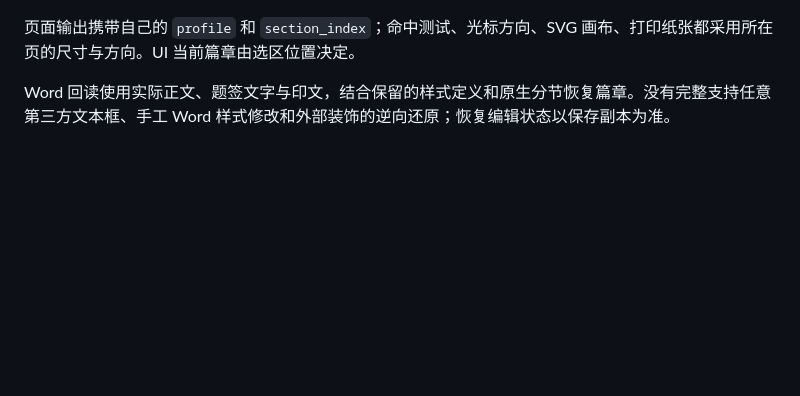
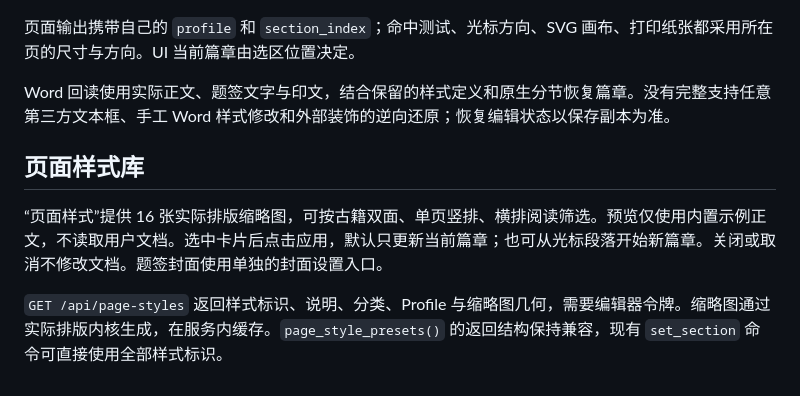
Before and after one commit to zhoucanzong/Bamboo, a Markdown page: docs/editor.md, the part around the change. Drawn GitHub-style; blank space fills up the shorter version.

```diff
--- a/docs/editor.md
+++ b/docs/editor.md
@@ -79,3 +79,10 @@ BAMBOO_BROWSER_TEST=1 python -m pytest tests/test_editor_browser.py -q
 页面输出携带自己的 `profile` 和 `section_index`；命中测试、光标方向、SVG 画布、打印纸张都采用所在页的尺寸与方向。UI 当前篇章由选区位置决定。
 
 Word 回读使用实际正文、题签文字与印文，结合保留的样式定义和原生分节恢复篇章。没有完整支持任意第三方文本框、手工 Word 样式修改和外部装饰的逆向还原；恢复编辑状态以保存副本为准。
+
+
+## 页面样式库
+
+“页面样式”提供 16 张实际排版缩略图，可按古籍双面、单页竖排、横排阅读筛选。预览仅使用内置示例正文，不读取用户文档。选中卡片后点击应用，默认只更新当前篇章；也可从光标段落开始新篇章。关闭或取消不修改文档。题签封面使用单独的封面设置入口。
+
+`GET /api/page-styles` 返回样式标识、说明、分类、Profile 与缩略图几何，需要编辑器令牌。缩略图通过实际排版内核生成，在服务内缓存。`page_style_presets()` 的返回结构保持兼容，现有 `set_section` 命令可直接使用全部样式标识。
```
Also changed, not shown: README.md (+17 -1 lines), docs/validation.md (+8 -1 lines), docs/assets/page-styles.png (added), 8 other files.
